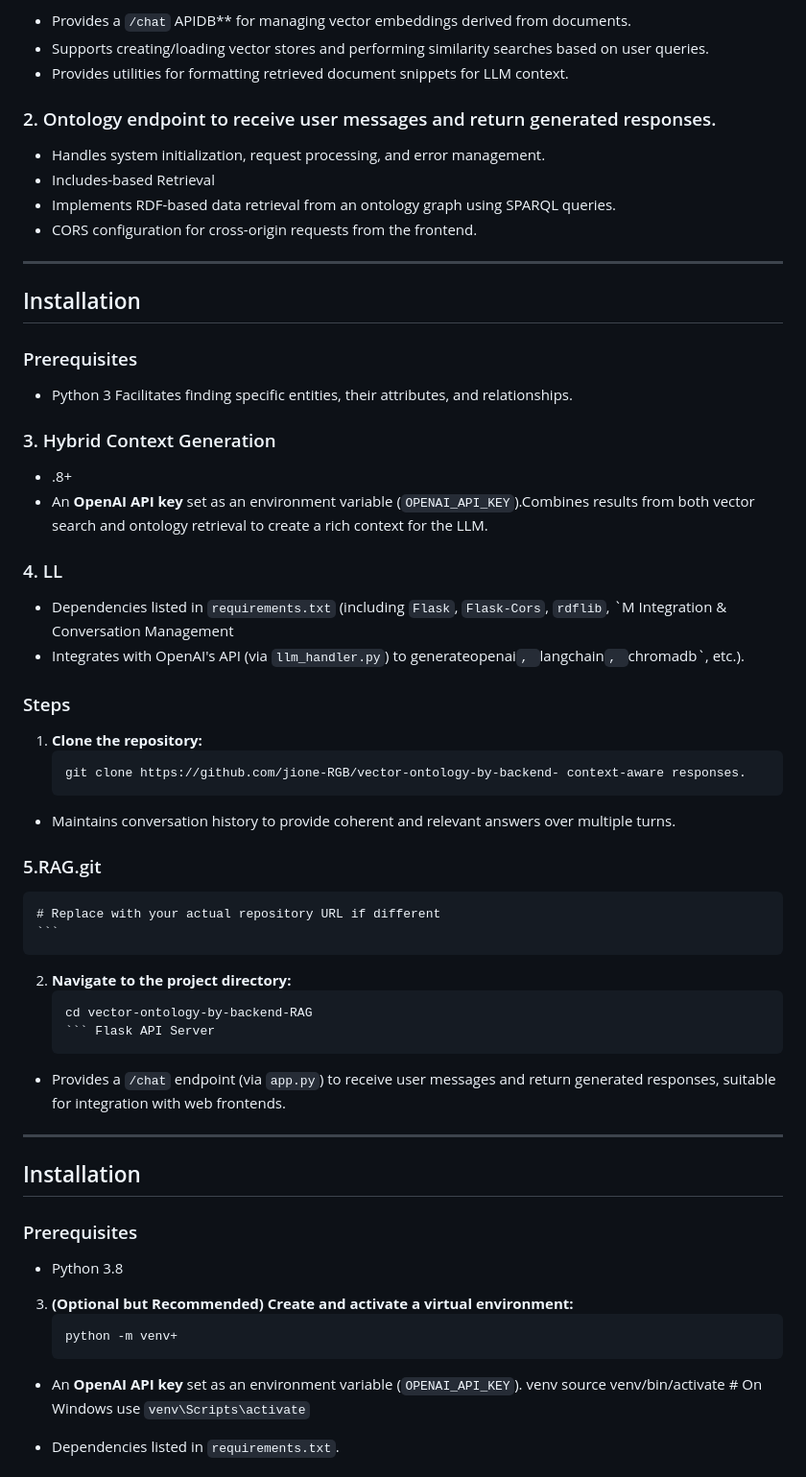
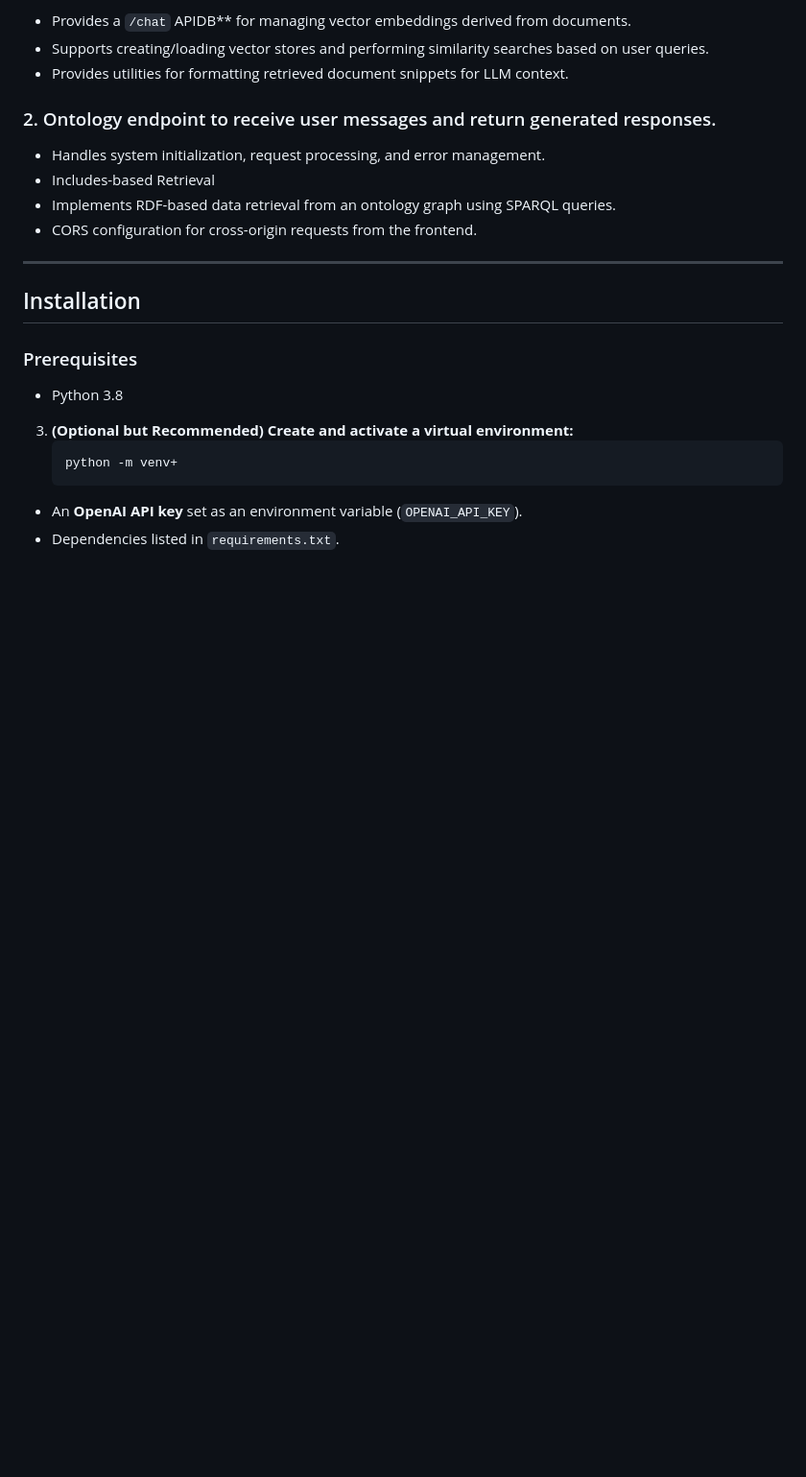
Before and after one commit to wlsdnjswon/vector-ontology-by-backend-RAG, a Markdown page: README.md, the part around one of its changes. Shown at 96% size. GitHub-like rendering; blank space fills up the shorter version.

````diff
--- a/README.md
+++ b/README.md
@@ -65,45 +53,11 @@ ThisSPARQL** queries against an ontology file (e.g., `.rdf`).
 ## Installation
 
 ### Prerequisites
-- Python 3   Facilitates finding specific entities, their attributes, and relationships.
-
-### 3. Hybrid Context Generation
--   .8+
-- An **OpenAI API key** set as an environment variable (`OPENAI_API_KEY`).Combines results from both vector search and ontology retrieval to create a rich context for the LLM.
-
-### 4. LL
-- Dependencies listed in `requirements.txt` (including `Flask`, `Flask-Cors`, `rdflib`, `M Integration & Conversation Management
--   Integrates with OpenAI's API (via `llm_handler.py`) to generateopenai`, `langchain`, `chromadb`, etc.).
-
-### Steps
-
-1.  **Clone the repository:**
-    ```bash
-    git clone https://github.com/jione-RGB/vector-ontology-by-backend- context-aware responses.
--   Maintains conversation history to provide coherent and relevant answers over multiple turns.
-
-### 5.RAG.git
-    # Replace with your actual repository URL if different
-    ```
-
-2.  **Navigate to the project directory:**
-    ```bash
-    cd vector-ontology-by-backend-RAG
-    ``` Flask API Server
--   Provides a `/chat` endpoint (via `app.py`) to receive user messages and return generated responses, suitable for integration with web frontends.
-
----
-
-## Installation
-
-### Prerequisites
 -   Python 3.8
 
 3.  **(Optional but Recommended) Create and activate a virtual environment:**
     ```bash
     python -m venv+
--   An **OpenAI API key** set as an environment variable (`OPENAI_API_KEY`). venv
-    source venv/bin/activate  # On Windows use `venv\Scripts\activate`
-
+-   An **OpenAI API key** set as an environment variable (`OPENAI_API_KEY`).
 -   Dependencies listed in `requirements.txt`.
 
````
Also changed, not shown: other parts of README.md (+0 -105 lines).
